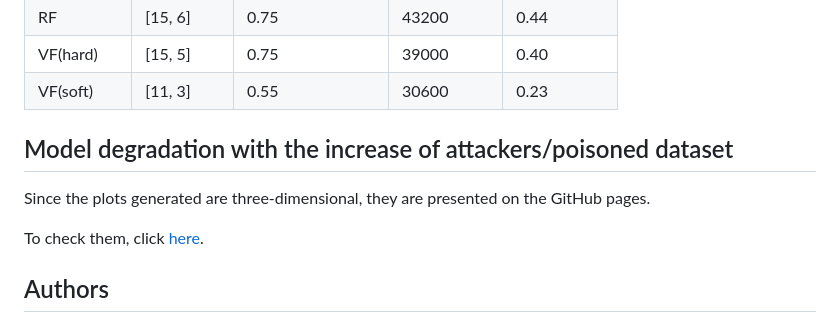
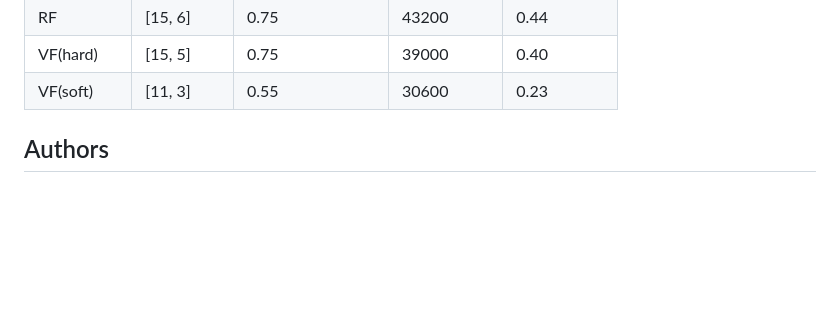
Before and after one commit to rgtzths/ml_models_resilience, a Markdown page: README.md, the part around the change. Drawn GitHub-style; blank space fills up the shorter version.

```diff
--- a/README.md
+++ b/README.md
@@ -248,12 +248,6 @@ RF        | [15,  6]   |  0.75              |  43200        |  0.44         |
 VF(hard)  | [15,  5]   |  0.75              |  39000        |  0.40         |
 VF(soft)  | [11,  3]   |  0.55              |  30600        |  0.23         |
 
-
-## Model degradation with the increase of attackers/poisoned dataset
-Since the plots generated are three-dimensional, they are presented on the GitHub pages.
-
-To check them, click <a href="https://anonymous.4open.science/w/shallow_resilience-F0A3/" target="_blank">here</a>.
-
 ## Authors
 
 * **Mário Antunes** - [mariolpantunes](https://github.com/mariolpantunes)
```
